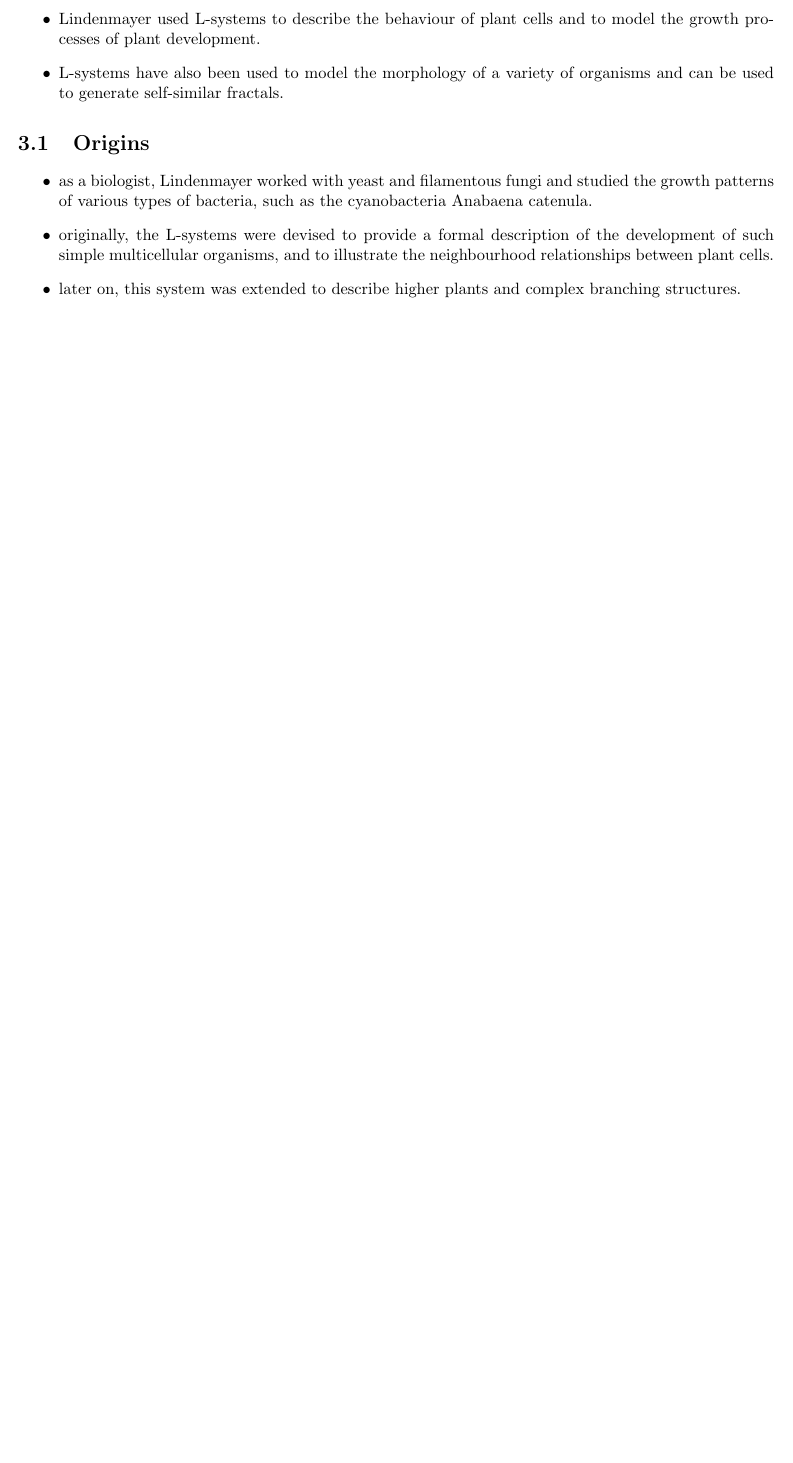
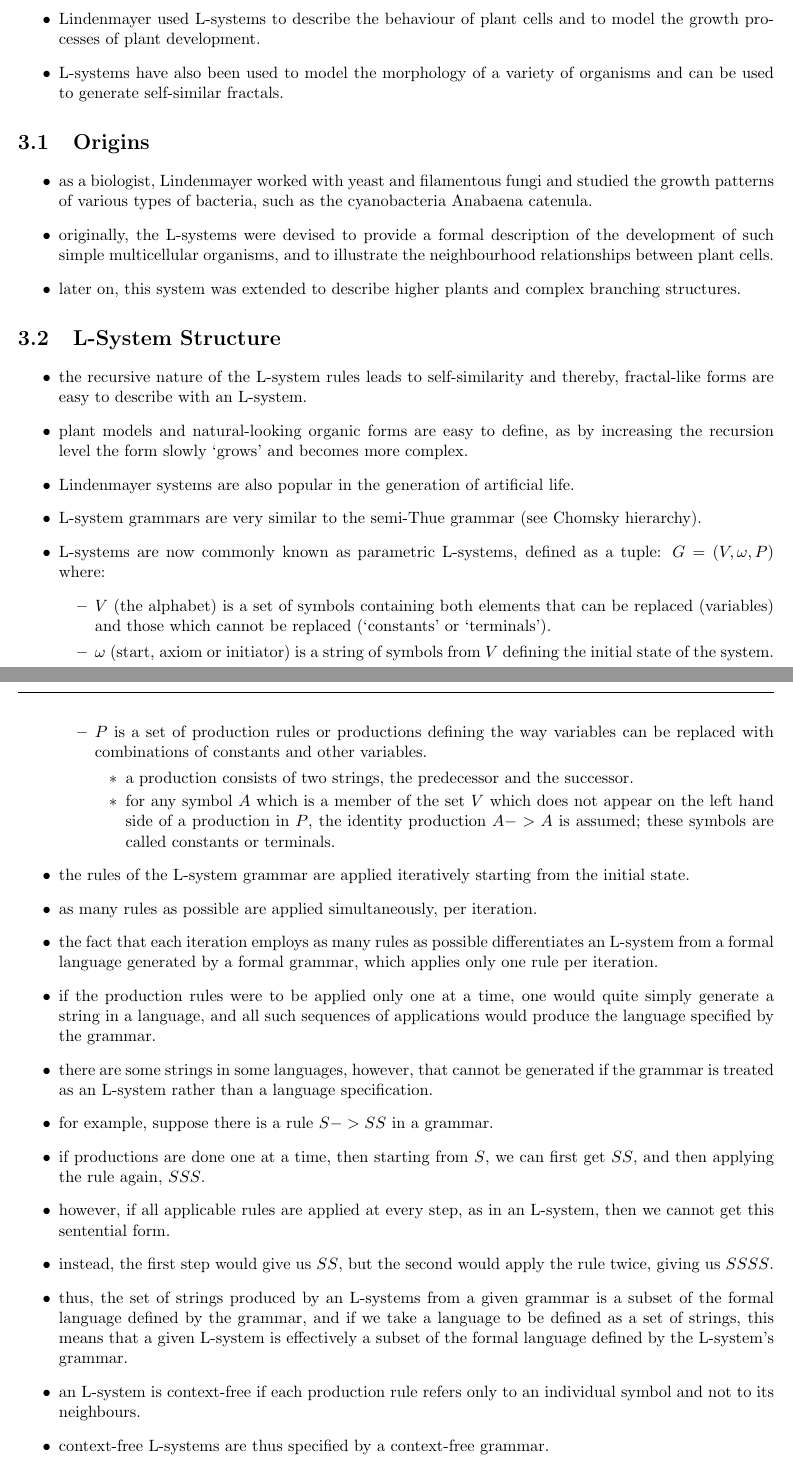
Before and after one commit to mae-boittiaux/lindenmayer-system, a LaTeX document (lindenmayer-system.tex): part of page 7 of 8 before the commit and two parts of pages 7 and 8 of 10 after it, the two joined at a grey line, cut so that both start at the same text, the shorter picture padded with empty space. Compiled offline with pdfLaTeX.

Commit message:
docs(report): populate 'L-System Structure' section for 'Wikipedia Notes' chapter

```diff
--- a/lindenmayer-system.tex
+++ b/lindenmayer-system.tex
@@ -227,3 +227,59 @@ The notes taken from the initial reading of:
           branching structures.
 \end{itemize}
 
+\section{L-System Structure}
+\begin{itemize}
+    \item the recursive nature of the L-system rules leads to self-similarity and
+          thereby, fractal-like forms are easy to describe with an L-system.
+    \item plant models and natural-looking organic forms are easy to define, as by
+          increasing the recursion level the form slowly `grows' and becomes more
+          complex.
+    \item Lindenmayer systems are also popular in the generation of artificial life.
+    \item L-system grammars are very similar to the semi-Thue grammar (see Chomsky
+          hierarchy).
+    \item L-systems are now commonly known as parametric L-systems, defined as a tuple:
+          $G = (V, \omega, P)$ where:
+          \begin{itemize}
+              \item $V$ (the alphabet) is a set of symbols containing both elements that
+                    can be replaced (variables) and those which cannot be replaced
+                    (`constants' or `terminals').
+              \item $\omega$ (start, axiom or initiator) is a string of symbols from $V$
+                    defining the initial state of the system.
+              \item $P$ is a set of production rules or productions defining the way
+                    variables can be replaced with combinations of constants and other
+                    variables.
+                    \begin{itemize}
+                        \item a production consists of two strings, the predecessor and
+                              the successor.
+                        \item for any symbol $A$ which is a member of the set $V$ which
+                              does not appear on the left hand side of a production in
+                              $P$, the identity production $A -> A$ is assumed; these
+                              symbols are called constants or terminals.
+                    \end{itemize}
+          \end{itemize}
+    \item the rules of the L-system grammar are applied iteratively starting from the
+          initial state.
+    \item as many rules as possible are applied simultaneously, per iteration.
+    \item the fact that each iteration employs as many rules as possible differentiates
+          an L-system from a formal language generated by a formal grammar, which applies
+          only one rule per iteration.
+    \item if the production rules were to be applied only one at a time, one would quite
+          simply generate a string in a language, and all such sequences of applications
+          would produce the language specified by the grammar.
+    \item there are some strings in some languages, however, that cannot be generated if
+          the grammar is treated as an L-system rather than a language specification.
+    \item for example, suppose there is a rule $S->SS$ in a grammar.
+    \item if productions are done one at a time, then starting from $S$, we can first get
+          $SS$, and then applying the rule again, $SSS$.
+    \item however, if all applicable rules are applied at every step, as in an L-system,
+          then we cannot get this sentential form.
+    \item instead, the first step would give us $SS$, but the second would apply the rule
+          twice, giving us $SSSS$.
+    \item thus, the set of strings produced by an L-systems from a given grammar is a
+          subset of the formal language defined by the grammar, and if we take a language
+          to be defined as a set of strings, this means that a given L-system is
+          effectively a subset of the formal language defined by the L-system's grammar.
+    \item an L-system is context-free if each production rule refers only to an
+          individual symbol and not to its neighbours.
+    \item context-free L-systems are thus specified by a context-free grammar.
+    \item if a rule depends not only on a single symbol but also on its neighbours, it is
@@ -230,3 +296,6 @@ The notes taken from the initial reading of:
+    \item it interprets each constant in an L-system model as a turtle command.
+\end{itemize}
+
 \clearpage
 \printbibliography
 
```
Also changed, not shown: lindenmayer-system.tex (10 more changed lines).
